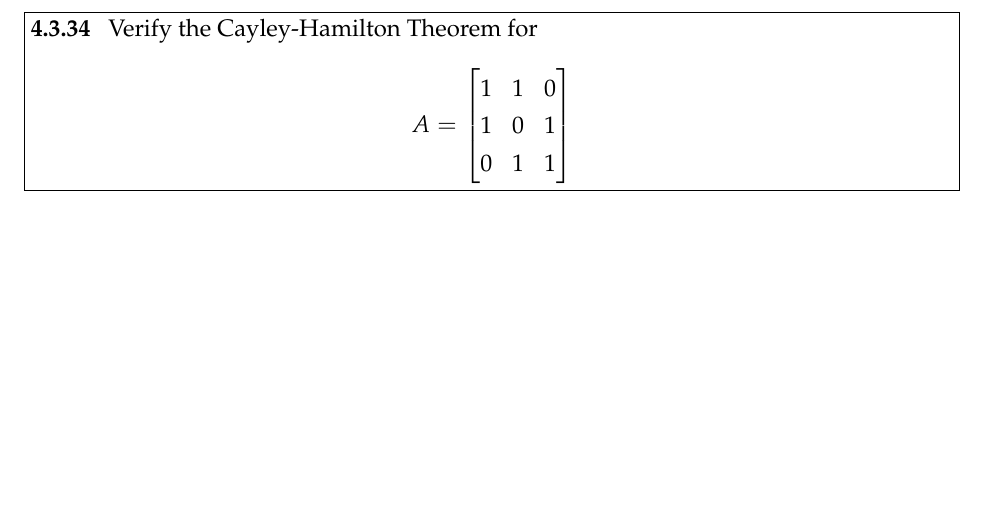
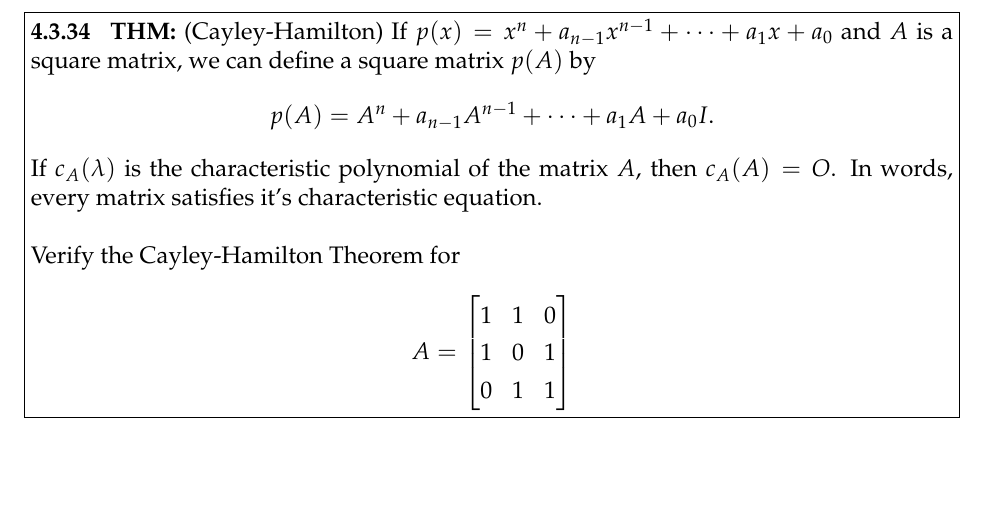
Before and after one commit to cdipaolo/math40-psets, a LaTeX document (feb_23.tex): part of page 6 of 6, cut at the place of the change. Compiled offline with pdfLaTeX.

Commit message:
Add definition of Cayley-Hamilton Theorem to last problem in feb_23

```diff
--- a/feb_23.tex
+++ b/feb_23.tex
@@ -115,8 +115,20 @@ Let $A$ and $B$ be $n \times n$ matrices with eigenvalues $\lambda$ and $\mu$, r
 
 % 4.3.34 %
 \begin{problem}[4.3.34]
-Verify the Cayley-Hamilton Theorem for
-$$ A = \m{1 & 1 & 0 \\ 1 & 0 & 1 \\ 0 & 1 & 1}$$
+    \textbf{THM:} (Cayley-Hamilton)
+    If $p(x)=x^n + a_{n-1}x^{n-1}+\dots+a_1x+a_0$
+    and $A$ is a square matrix, we can define
+    a square matrix $p(A)$ by
+    \[
+        p(A) = A^n + a_{n-1}A^{n-1} + \dots + a_1A+a_0I.
+    \]
+    If $c_A(\lambda)$ is the characteristic
+    polynomial of the matrix $A$, then $c_A(A)
+    =O$. In words, every matrix satisfies it's
+    characteristic equation.\\
+
+    Verify the Cayley-Hamilton Theorem for
+    $$ A = \m{1 & 1 & 0 \\ 1 & 0 & 1 \\ 0 & 1 & 1}$$
 \end{problem}
 
 \begin{solution}
```
Also changed, not shown: feb_23.pdf.
